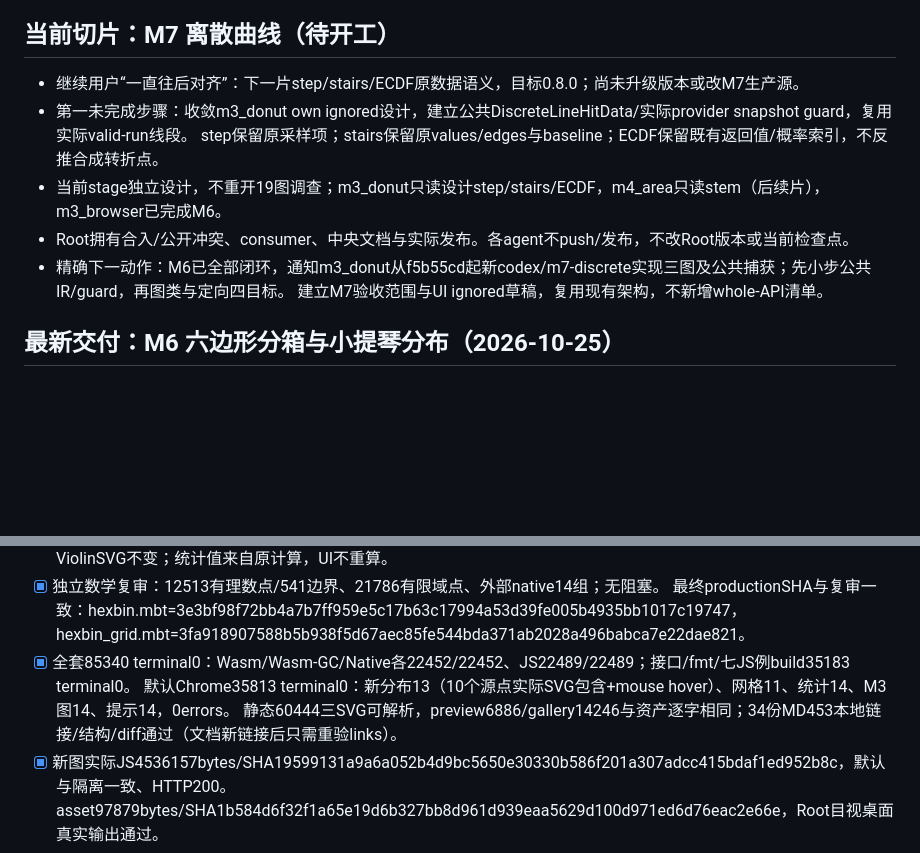
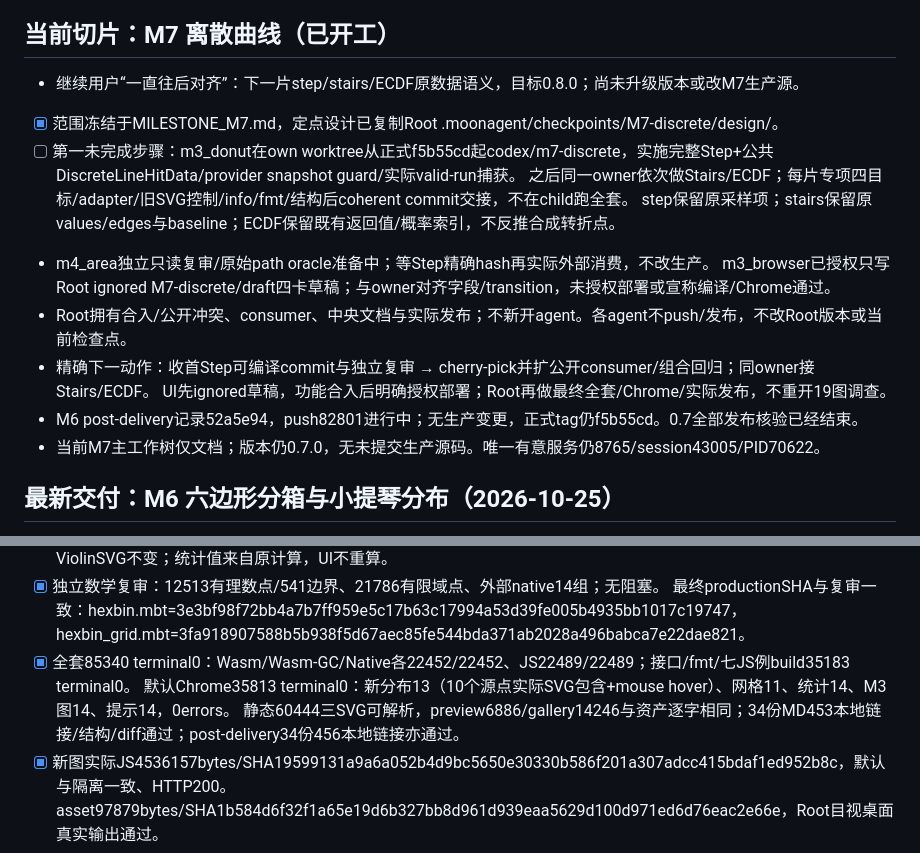
Before and after one commit to moonbit-community/moonplot, a Markdown page: docs/MIGRATION_STATUS.md, 2 parts joined by grey strips. GitHub-like rendering; blank space fills up the shorter version.

Commit message:
docs: scope the next discrete plotting milestone

```diff
--- a/docs/MIGRATION_STATUS.md
+++ b/docs/MIGRATION_STATUS.md
@@ -11,15 +11,20 @@
 - 用户已于2026-10-24明确授权实际发布Mooncakes，前缀Lampese/，并要求核心与Rabbita合并单一Lampese/mathplotlib module。
 - 不用历史API指数或未经调查的估算表示整体完成率。
 
-## 当前切片：M7 离散曲线（待开工）
+## 当前切片：M7 离散曲线（已开工）
 
 - 继续用户“一直往后对齐”：下一片step/stairs/ECDF原数据语义，目标0.8.0；尚未升级版本或改M7生产源。
-- 第一未完成步骤：收敛m3_donut own ignored设计，建立公共DiscreteLineHitData/实际provider snapshot guard，复用实际valid-run线段。
+- [x] 范围冻结于MILESTONE_M7.md，定点设计已复制Root .moonagent/checkpoints/M7-discrete/design/。
+- [ ] 第一未完成步骤：m3_donut在own worktree从正式f5b55cd起codex/m7-discrete，实施完整Step+公共DiscreteLineHitData/provider snapshot guard/实际valid-run捕获。
+  之后同一owner依次做Stairs/ECDF；每片专项四目标/adapter/旧SVG控制/info/fmt/结构后coherent commit交接，不在child跑全套。
   step保留原采样项；stairs保留原values/edges与baseline；ECDF保留既有返回值/概率索引，不反推合成转折点。
-- 当前stage独立设计，不重开19图调查；m3_donut只读设计step/stairs/ECDF，m4_area只读stem（后续片），m3_browser已完成M6。
-- Root拥有合入/公开冲突、consumer、中央文档与实际发布。各agent不push/发布，不改Root版本或当前检查点。
-- 精确下一动作：M6已全部闭环，通知m3_donut从f5b55cd起新codex/m7-discrete实现三图及公共捕获；先小步公共IR/guard，再图类与定向四目标。
-  建立M7验收范围与UI ignored草稿，复用现有架构，不新增whole-API清单。
+- m4_area独立只读复审/原始path oracle准备中；等Step精确hash再实际外部消费，不改生产。
+  m3_browser已授权只写Root ignored M7-discrete/draft四卡草稿；与owner对齐字段/transition，未授权部署或宣称编译/Chrome通过。
+- Root拥有合入/公开冲突、consumer、中央文档与实际发布；不新开agent。各agent不push/发布，不改Root版本或当前检查点。
+- 精确下一动作：收首Step可编译commit与独立复审 → cherry-pick并扩公开consumer/组合回归；同owner接Stairs/ECDF。
+  UI先ignored草稿，功能合入后明确授权部署；Root再做最终全套/Chrome/实际发布，不重开19图调查。
+- M6 post-delivery记录52a5e94，push82801进行中；无生产变更，正式tag仍f5b55cd。0.7全部发布核验已经结束。
+- 当前M7主工作树仅文档；版本仍0.7.0，无未提交生产源码。唯一有意服务仍8765/session43005/PID70622。
 
 ## 最新交付：M6 六边形分箱与小提琴分布（2026-10-25）
 
@@ -33,7 +38,7 @@
   hexbin_grid.mbt=3fa918907588b5b938f5d67aec85fe544bda371ab2028a496babca7e22dae821。
 - [x] 全套85340 terminal0：Wasm/Wasm-GC/Native各22452/22452、JS22489/22489；接口/fmt/七JS例build35183 terminal0。
   默认Chrome35813 terminal0：新分布13（10个源点实际SVG包含+mouse hover）、网格11、统计14、M3图14、提示14，0errors。
-  静态60444三SVG可解析，preview6886/gallery14246与资产逐字相同；34份MD453本地链接/结构/diff通过（文档新链接后只需重验links）。
+  静态60444三SVG可解析，preview6886/gallery14246与资产逐字相同；34份MD453本地链接/结构/diff通过；post-delivery34份456本地链接亦通过。
 - [x] 新图实际JS4536157bytes/SHA19599131a9a6a052b4d9bc5650e30330b586f201a307adcc415bdaf1ed952b8c，默认与隔离一致、HTTP200。
   asset97879bytes/SHA1b584d6f32f1a65e19d6b327bb8d961d939eaa5629d100d971ed6d76eac2e66e，Root目视桌面真实输出通过。
 - [x] f5b55cd已push93634 terminal0；clean builder85610 terminal0/dirty=false，外部静态4+Chrome17。
```
Also changed, not shown: docs/MIGRATION_PLAN.md (+5 -0 lines), docs/MILESTONE_M7.md (added, +33 -0 lines).
